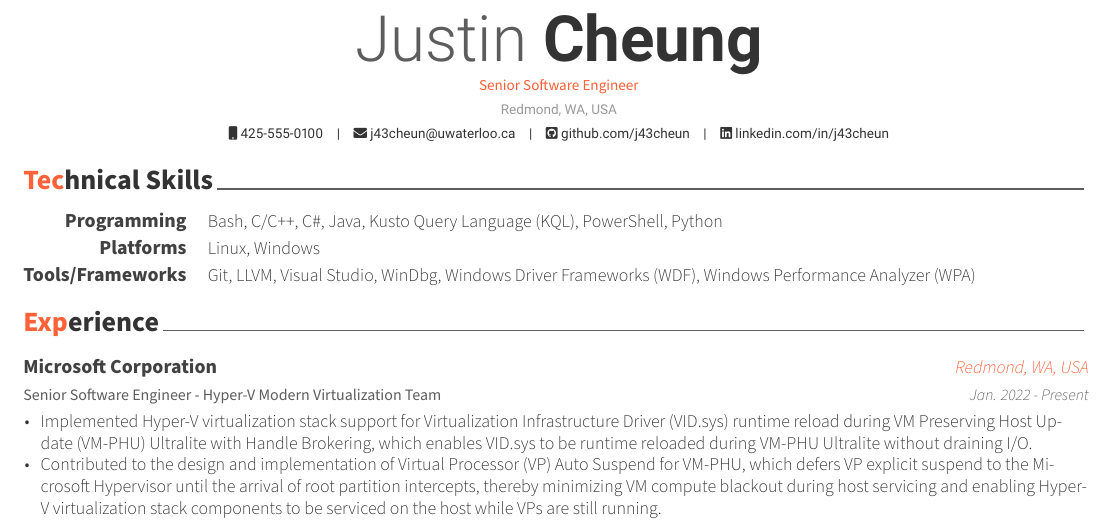
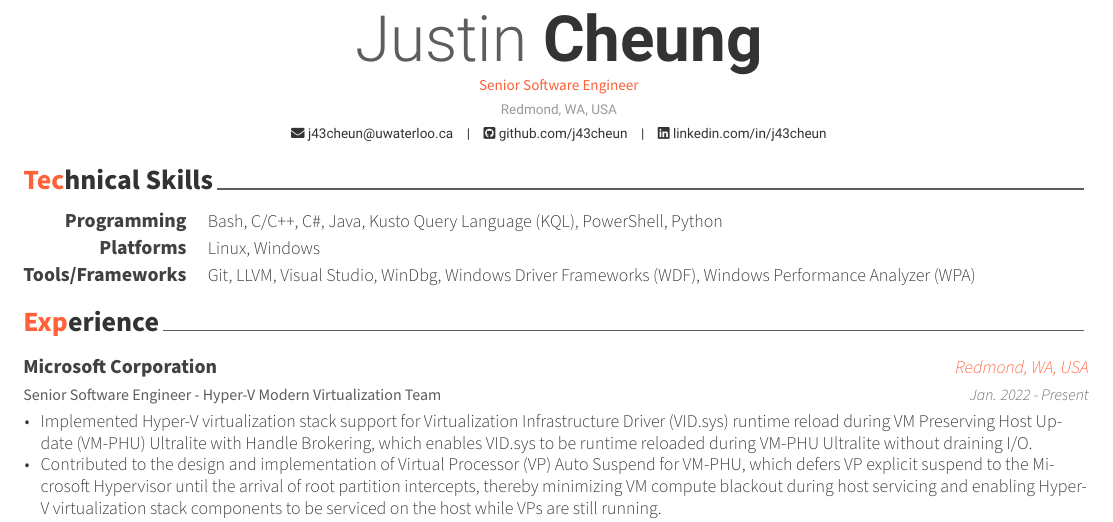
Before and after one commit to j43cheun/Resume, a LaTeX CV (resume.tex): part of the page, cut so that both start at the same text. Compiled offline with XeLaTeX; a LaTeX package or settings file that is missing is left out.

Commit message:
Make phone number optional instead of showing a placeholder (#7)

```diff
--- a/resume.tex
+++ b/resume.tex
@@ -73,9 +73,10 @@
 
 % Real contact info (phone number, non-placeholder email) for job-application builds
 % lives in resume/personal-info.tex, which is gitignored and never committed to this
-% public repo. If that file isn't present (e.g. in CI, or a fresh clone), these
-% placeholder defaults are used instead.
-\newcommand{\resumemobile}{425-555-0100}
+% public repo. If that file isn't present (e.g. in CI, a fresh clone, or the public
+% build linked from LinkedIn), the phone number is omitted entirely rather than
+% shown as a placeholder — \resumemobile is only defined if personal-info.tex
+% defines it. The email keeps a placeholder default since \email is not optional.
 \newcommand{\resumeemail}{j43cheun@uwaterloo.ca}
 \IfFileExists{resume/personal-info.tex}{\input{resume/personal-info.tex}}{}
 
@@ -83,7 +84,7 @@
 \position{Senior Software Engineer}
 \address{Redmond, WA, USA}
 
-\mobile{\resumemobile}
+\ifdefined\resumemobile\mobile{\resumemobile}\fi
 \email{\resumeemail}
 %\dateofbirth{January 1st, 1970}
 %\homepage{j43cheun.github.io}
```
Also changed, not shown: README.md, 1 other file.
